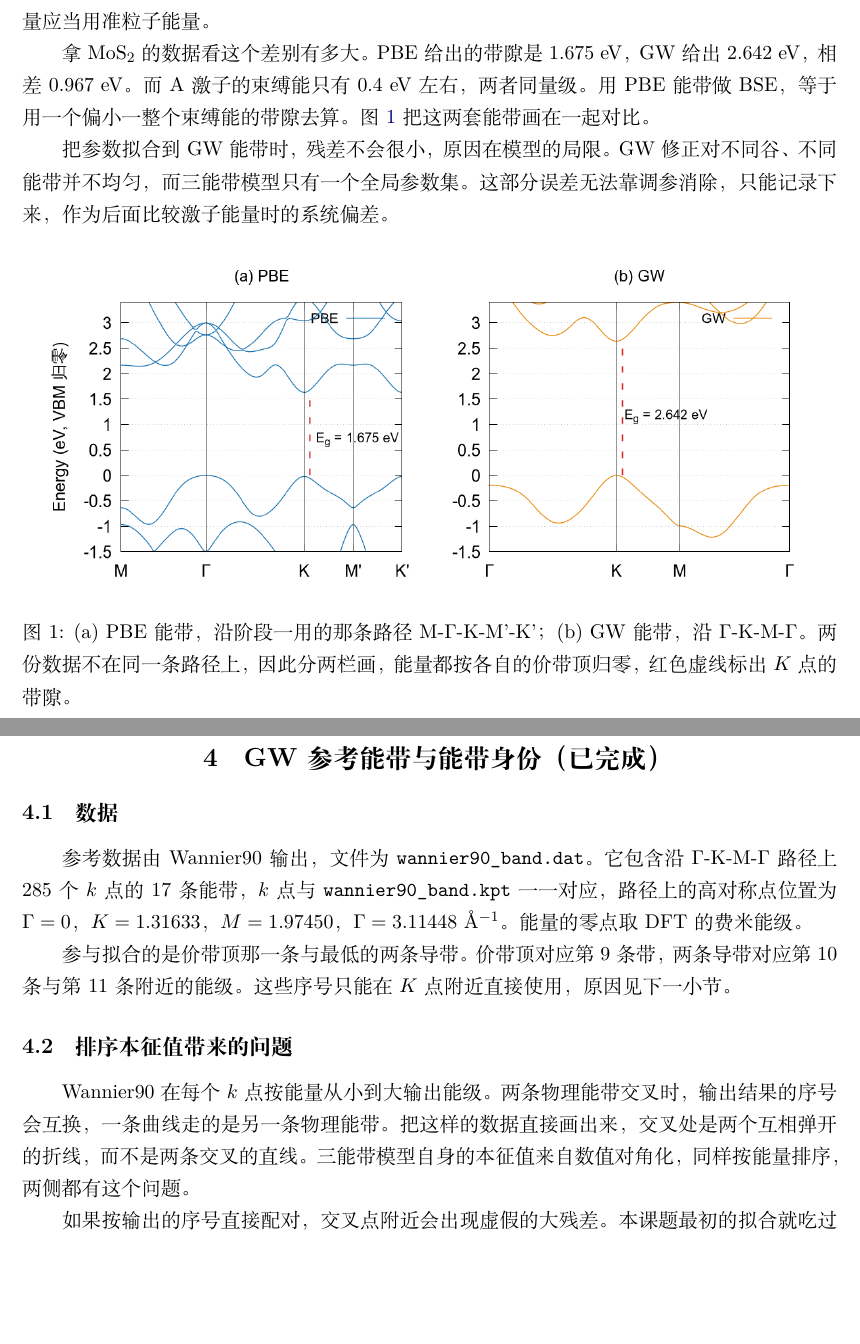
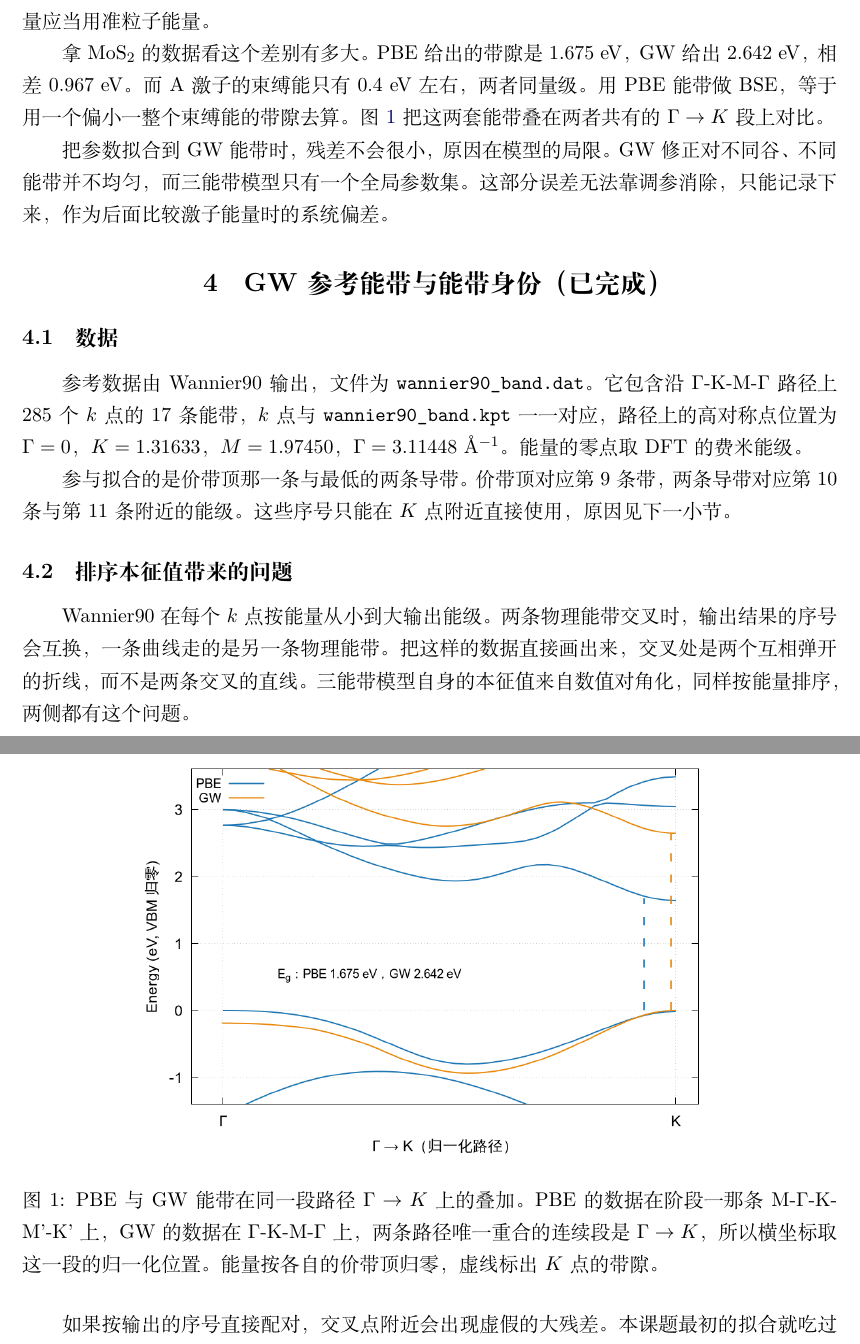
Before and after one commit to NeoWangKing/tmd-tb, a LaTeX document (doc/theory.tex): two parts of pages 5 and 6 of 15, joined at a grey line, cut so that both start at the same text, the shorter picture padded with empty space. Compiled offline with XeLaTeX.

Commit message:
修图：PBE 与 GW 换成同一段路径（Γ→K）上叠加
用户指出上一版两条曲线画在 M-Γ-K-M'-K' 和 Γ-K-M-Γ 两条不同路径上，没法比。
仓库里的 PBE 数据（MoS2-pbe.txt）只在阶段一那条 M-Γ-K-M'-K' 上，
GW 数据（wannier90_band.dat）在 Γ-K-M-Γ 上，两条路径唯一重合的连续段是 Γ→K
（两边端点相同、都是直线段），所以改为在这一段上叠加：

  - MoS2-pbe.txt 第 2 段（行 40..80）是 Γ→K；
  - wannier90_band.dat 每块前 121 点（0..120）是 Γ→K；
  - 横坐标取这一段的归一化位置 0→1，两份数据点数与单位不同也能直接叠。

能量按各自价带顶归零，虚线标出 K 点的带隙（PBE 1.675、GW 2.642 eV）。
图改成 [htbp] 浮动放置，第 5 页正文填满、图落在第 6 页顶部，无留白。
完整的 Γ-K-M-Γ 对比需要 PBE 在同一条路径上的能带数据（仓库里没有）。

```diff
--- a/doc/theory.tex
+++ b/doc/theory.tex
@@ -233,7 +233,7 @@ $E_{\mathrm{gap}}$ 是单粒子带隙，$E_b$ 是束缚能。
 拿 $\mathrm{MoS_2}$ 的数据看这个差别有多大。
 PBE 给出的带隙是 1.675~eV，GW 给出 2.642~eV，相差 0.967~eV。
 而 A 激子的束缚能只有 0.4~eV 左右，两者同量级。
-用 PBE 能带做 BSE，等于用一个偏小一整个束缚能的带隙去算。图~\ref{fig:pbe_gw}~把这两套能带画在一起对比。
+用 PBE 能带做 BSE，等于用一个偏小一整个束缚能的带隙去算。图~\ref{fig:pbe_gw}~把这两套能带叠在两者共有的 $\Gamma\to K$ 段上对比。
 
 
 
@@ -242,13 +242,13 @@ GW 修正对不同谷、不同能带并不均匀，而三能带模型只有一
 这部分误差无法靠调参消除，只能记录下来，
 作为后面比较激子能量时的系统偏差。
 
-\begin{figure}[H]
+\begin{figure}[htbp]
 \centering
-\includegraphics[width=0.95\textwidth]{fig_pbe_gw.png}
-\caption{(a) PBE 能带，沿阶段一用的那条路径 M-$\Gamma$-K-M'-K'；
-(b) GW 能带，沿 $\Gamma$-K-M-$\Gamma$。
-两份数据不在同一条路径上，因此分两栏画，能量都按各自的价带顶归零，
-红色虚线标出 $K$ 点的带隙。}
+\includegraphics[width=0.72\textwidth]{fig_pbe_gw.png}
+\caption{PBE 与 GW 能带在同一段路径 $\Gamma\to K$ 上的叠加。
+PBE 的数据在阶段一那条 M-$\Gamma$-K-M'-K' 上，GW 的数据在 $\Gamma$-K-M-$\Gamma$ 上，
+两条路径唯一重合的连续段是 $\Gamma\to K$，所以横坐标取这一段的归一化位置。
+能量按各自的价带顶归零，虚线标出 $K$ 点的带隙。}
 \label{fig:pbe_gw}
 \end{figure}
 
```
Also changed, not shown: doc/fig/fig_pbe_gw.png, 1 other file.
